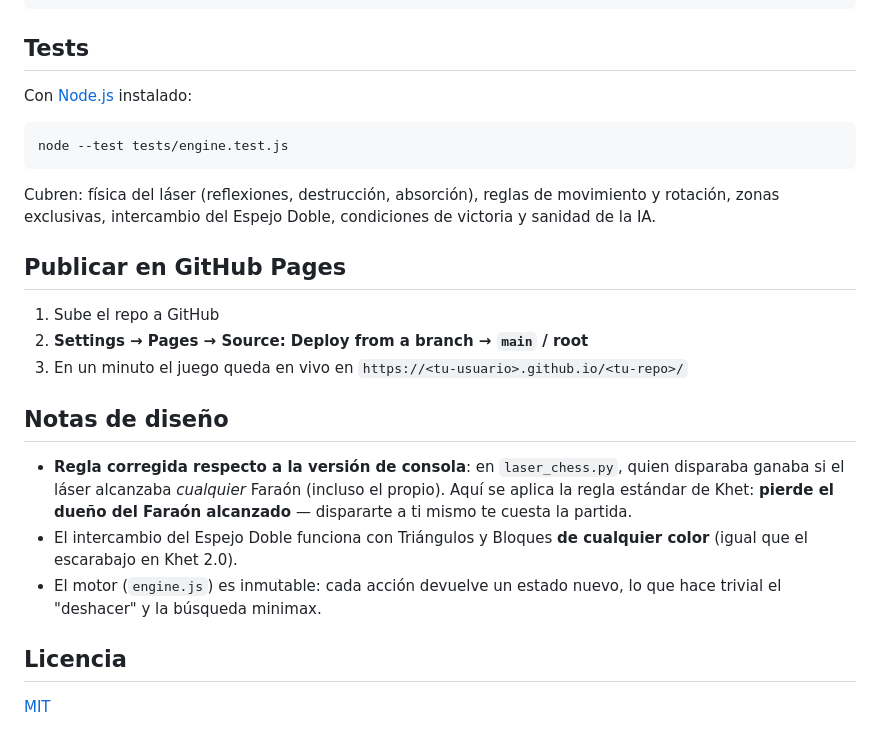
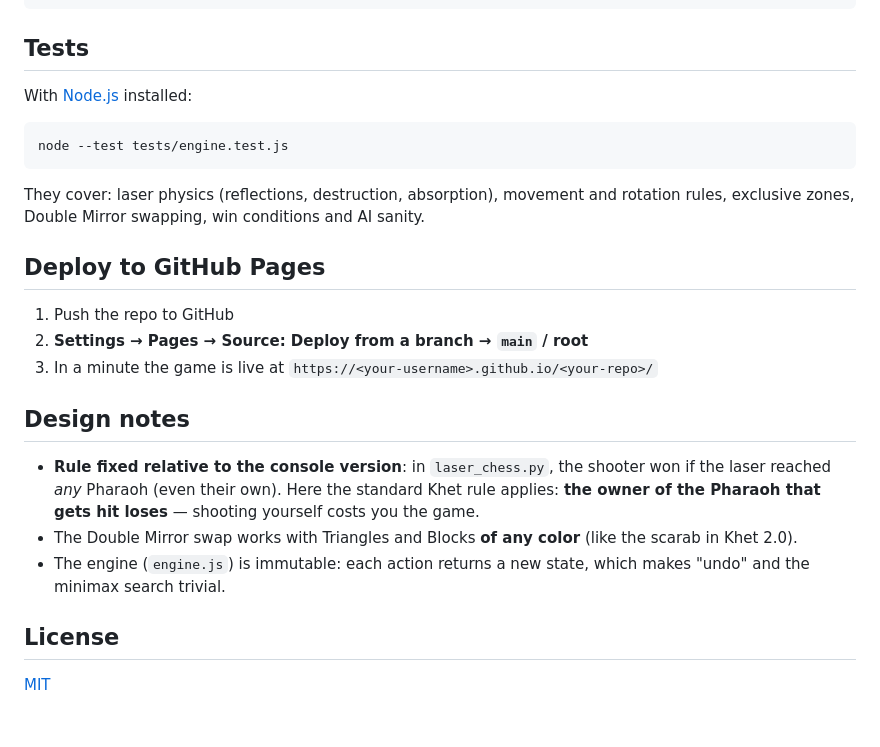
Before and after one commit to Criscarr26/laser-chess, a Markdown page: README.md, the part around one of its changes. Rendered like a GitHub page.

````diff
--- a/README.md
+++ b/README.md
@@ -88,32 +88,31 @@ La IA está en [`js/ai.js`](js/ai.js) y usa **minimax con poda alfa-beta**:
 
 ## Tests
 
-Con [Node.js](https://nodejs.org) instalado:
+With [Node.js](https://nodejs.org) installed:
 
 ```bash
 node --test tests/engine.test.js
 ```
 
-Cubren: física del láser (reflexiones, destrucción, absorción), reglas de movimiento y rotación,
-zonas exclusivas, intercambio del Espejo Doble, condiciones de victoria y sanidad de la IA.
+They cover: laser physics (reflections, destruction, absorption), movement and rotation rules,
+exclusive zones, Double Mirror swapping, win conditions and AI sanity.
 
-## Publicar en GitHub Pages
+## Deploy to GitHub Pages
 
-1. Sube el repo a GitHub
+1. Push the repo to GitHub
 2. **Settings → Pages → Source: Deploy from a branch → `main` / root**
-3. En un minuto el juego queda en vivo en `https://<tu-usuario>.github.io/<tu-repo>/`
+3. In a minute the game is live at `https://<your-username>.github.io/<your-repo>/`
 
-## Notas de diseño
+## Design notes
 
-- **Regla corregida respecto a la versión de consola**: en `laser_chess.py`, quien disparaba
-  ganaba si el láser alcanzaba *cualquier* Faraón (incluso el propio). Aquí se aplica la regla
-  estándar de Khet: **pierde el dueño del Faraón alcanzado** — dispararte a ti mismo te cuesta
-  la partida.
-- El intercambio del Espejo Doble funciona con Triángulos y Bloques **de cualquier color**
-  (igual que el escarabajo en Khet 2.0).
-- El motor (`engine.js`) es inmutable: cada acción devuelve un estado nuevo, lo que hace
-  trivial el "deshacer" y la búsqueda minimax.
+- **Rule fixed relative to the console version**: in `laser_chess.py`, the shooter won
+  if the laser reached *any* Pharaoh (even their own). Here the standard Khet rule applies:
+  **the owner of the Pharaoh that gets hit loses** — shooting yourself costs you the game.
+- The Double Mirror swap works with Triangles and Blocks **of any color**
+  (like the scarab in Khet 2.0).
+- The engine (`engine.js`) is immutable: each action returns a new state, which makes
+  "undo" and the minimax search trivial.
 
-## Licencia
+## License
 
 [MIT](LICENSE)
````
Also changed, not shown: other parts of README.md (+47 -47 lines).
